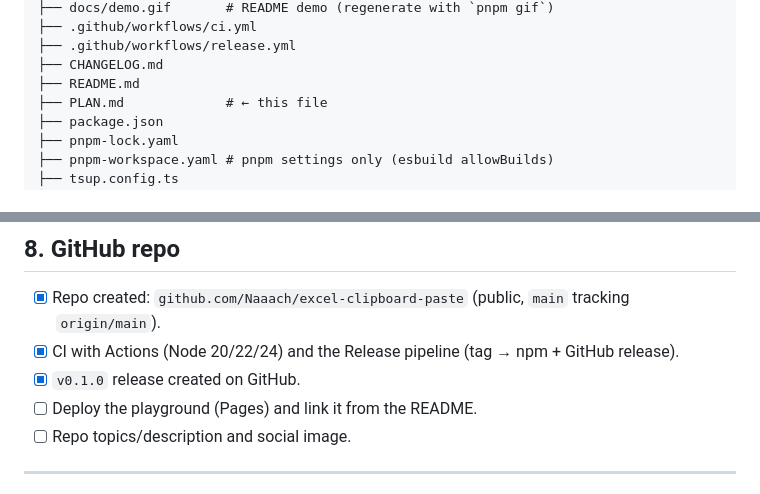
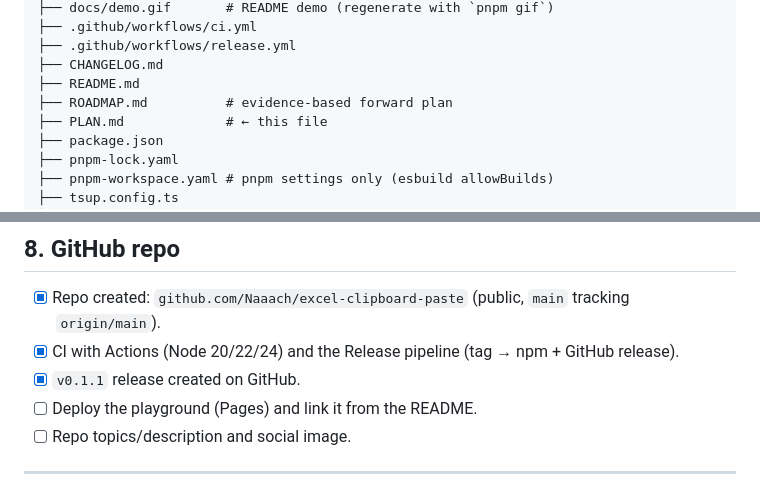
Before and after one commit to Naaach/excel-clipboard-paste, a Markdown page: PLAN.md, 2 parts joined by grey strips. Drawn GitHub-style.

```diff
--- a/PLAN.md
+++ b/PLAN.md
@@ -109,6 +109,7 @@ excel-clipboard-paste/
 ├── .github/workflows/release.yml
 ├── CHANGELOG.md
 ├── README.md
+├── ROADMAP.md          # evidence-based forward plan
 ├── PLAN.md             # ← this file
 ├── package.json
 ├── pnpm-lock.yaml
@@ -217,7 +186,7 @@ Next releases:
 
 - [x] Repo created: `github.com/Naaach/excel-clipboard-paste` (public, `main` tracking `origin/main`).
 - [x] CI with Actions (Node 20/22/24) and the Release pipeline (tag → npm + GitHub release).
-- [x] `v0.1.0` release created on GitHub.
+- [x] `v0.1.1` release created on GitHub.
 - [ ] Deploy the playground (Pages) and link it from the README.
 - [ ] Repo topics/description and social image.
 
```
Also changed, not shown: other parts of PLAN.md (+17 -49 lines), README.md (+3 -3 lines), ROADMAP.md (added, +194 -0 lines).
